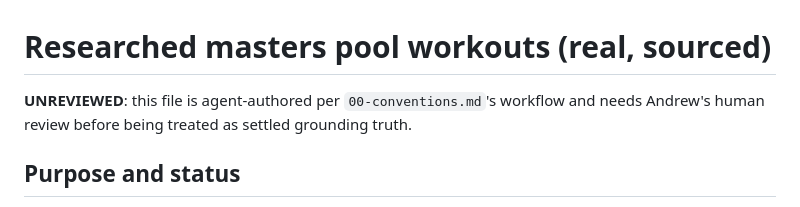
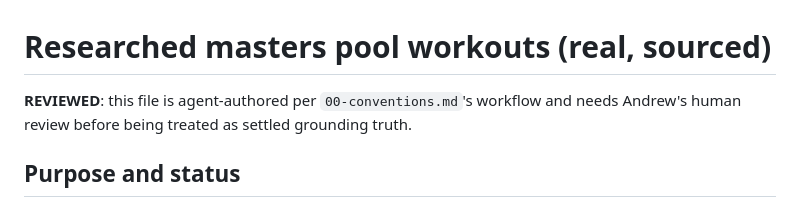
Before and after one commit to ashaber/swim-coach, a Markdown page: library/researched-masters-pool-workouts.md, the part around the change. Drawn GitHub-style.

Commit message:
Update review status of sourced workouts file

```diff
--- a/library/researched-masters-pool-workouts.md
+++ b/library/researched-masters-pool-workouts.md
@@ -1,6 +1,6 @@
 # Researched masters pool workouts (real, sourced)
 
-**UNREVIEWED**: this file is agent-authored per `00-conventions.md`'s
+**REVIEWED**: this file is agent-authored per `00-conventions.md`'s
 workflow and needs Andrew's human review before being treated as settled
 grounding truth.
 
```
